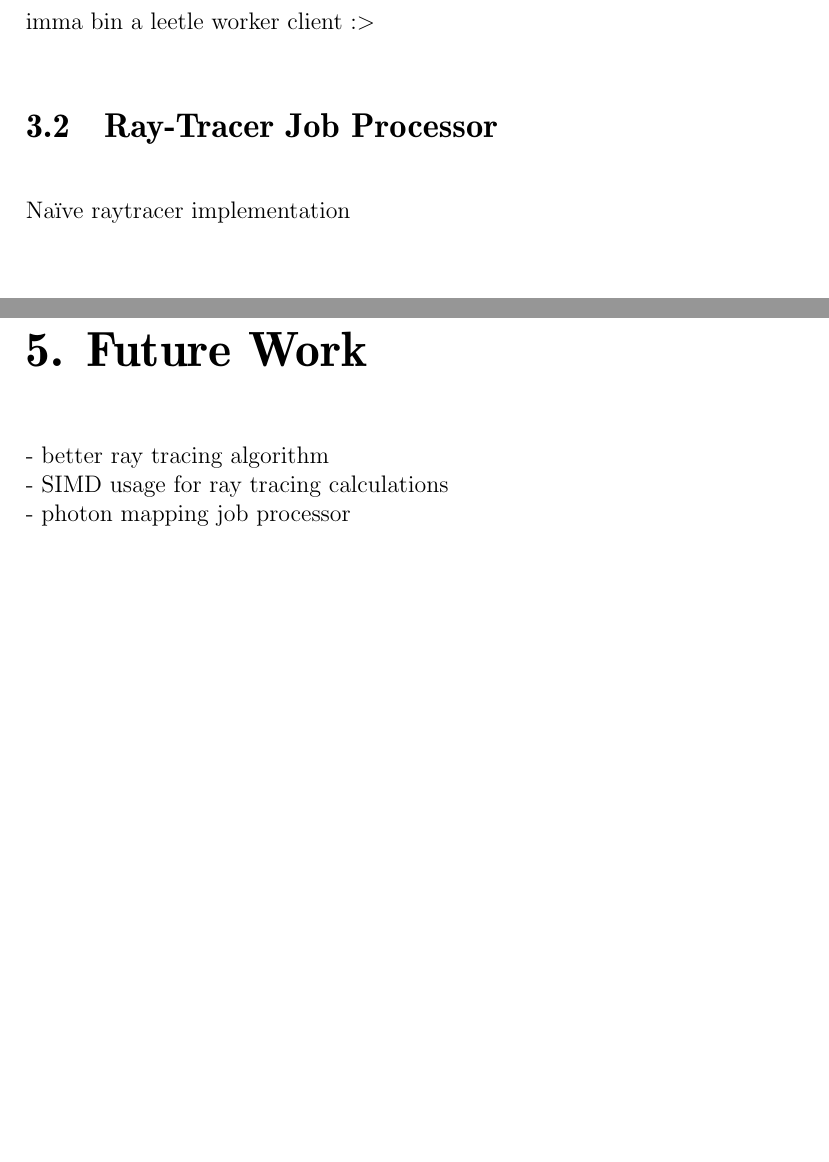
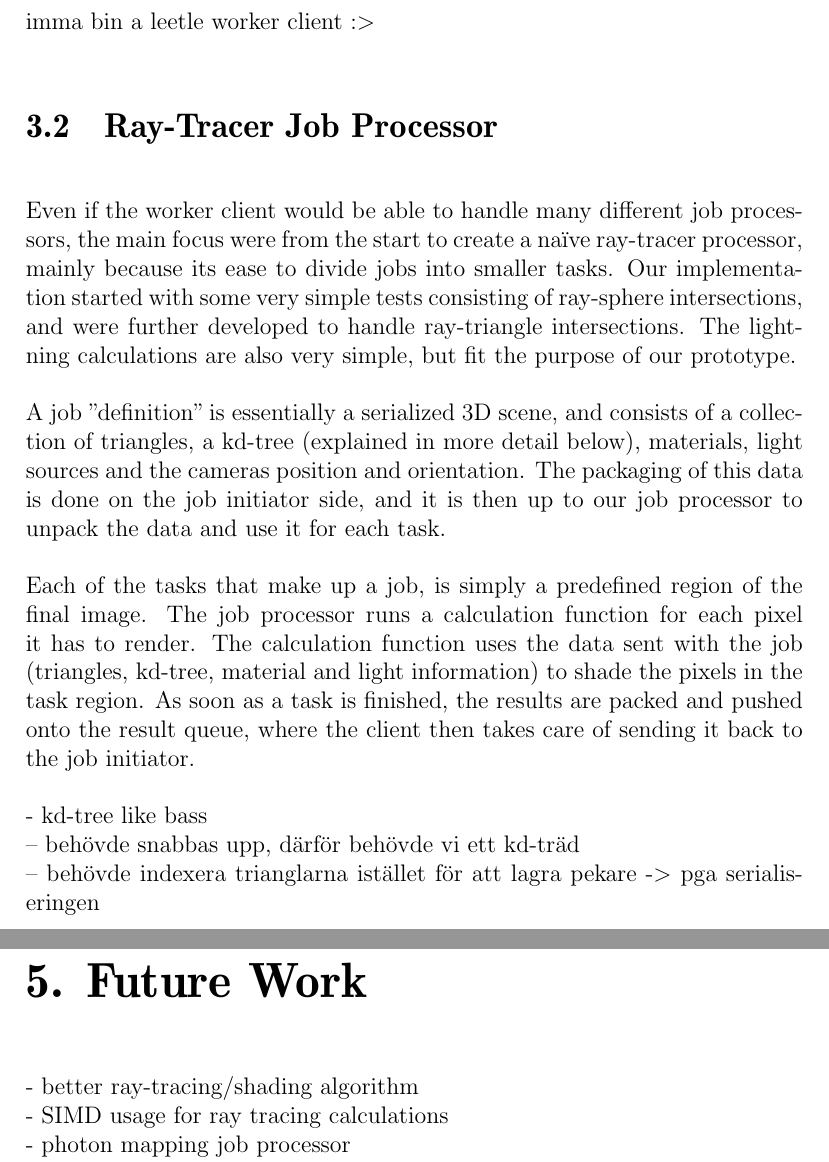
Before and after one commit to pxf/derp, a LaTeX thesis (Lightning/report/report.tex, which reads Lightning/report/tex/chapters/chapter3_implementation.tex, Lightning/report/tex/chapters/chapter4_results.tex): two parts of pages 7 and 9 of 9 before the commit and two parts of pages 7 and 10 of 10 after it, joined at a grey line, cut so that both start at the same text, the shorter picture padded with empty space. Compiled offline with pdfLaTeX.

Commit message:
added some implementation info about the job initiator

```diff
--- a/Lightning/report/tex/chapters/chapter3_implementation.tex
+++ b/Lightning/report/tex/chapters/chapter3_implementation.tex
@@ -4,7 +4,19 @@
 imma bin a leetle worker client :>
 
 \section{Ray-Tracer Job Processor}
-Naïve raytracer implementation
+Even if the worker client would be able to handle many different job processors, the main focus were from the start to create a naïve ray-tracer processor, mainly because its ease to divide jobs into smaller tasks. Our implementation started with some very simple tests consisting of ray-sphere intersections, and were further developed to handle ray-triangle intersections. The lightning calculations are also very simple, but fit the purpose of our prototype.
+
+A job "definition" is essentially a serialized 3D scene, and consists of a collection of triangles, a kd-tree (explained in more detail below), materials, light sources and the cameras position and orientation. The packaging of this data is done on the job initiator side, and it is then up to our job processor to unpack the data and use it for each task.
+
+Each of the tasks that make up a job, is simply a predefined region of the final image. The job processor runs a calculation function for each pixel it has to render. The calculation function uses the data sent with the job (triangles, kd-tree, material and light information) to shade the pixels in the task region. As soon as a task is finished, the results are packed and pushed onto the result queue, where the client then takes care of sending it back to the job initiator.
+%- Naïve raytracer implementation\\
+
+- kd-tree like bass\\
+  -- behövde snabbas upp, därför behövde vi ett kd-träd\\
+  -- behövde indexera trianglarna istället för att lagra pekare -> pga serialiseringen\\
+
+
+% - planned photon mapper job processor\\ <- tas upp i future work istället
 
 \section{Tracker}
 how is tracker formed?
--- a/Lightning/report/tex/chapters/chapter4_results.tex
+++ b/Lightning/report/tex/chapters/chapter4_results.tex
@@ -2,7 +2,7 @@
 
 \chapter{Future Work}
 
-- better ray tracing algorithm\\
+- better ray-tracing/shading algorithm\\
 - SIMD usage for ray tracing calculations\\
 - photon mapping job processor\\
 - cleaver way of splitting up and passing along tasks/batches\\
```
